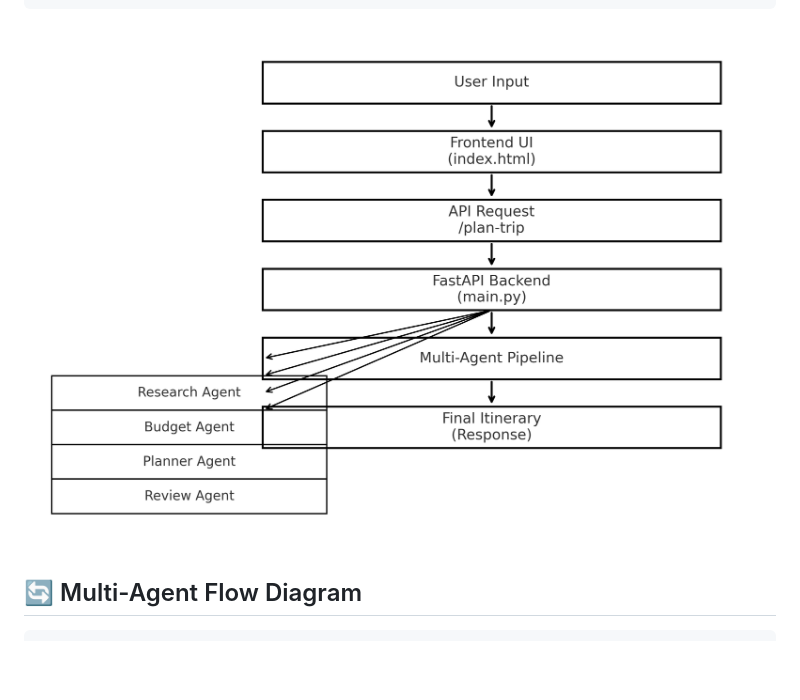
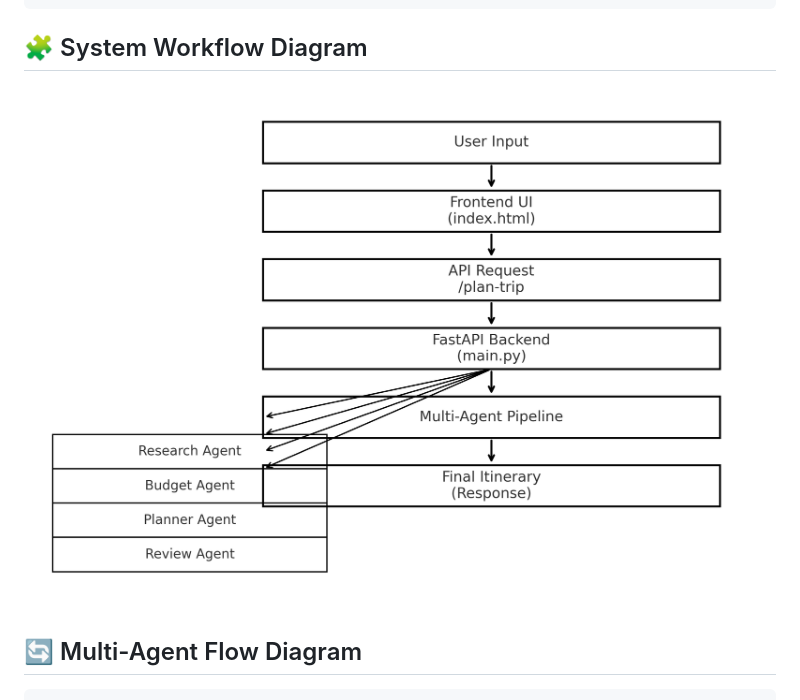
Before and after one commit to whoistausif/SmartTravelPlanner, a Markdown page: README.md, the part around one of its changes. GitHub-like rendering; blank space fills up the shorter version.

````diff
--- a/README.md
+++ b/README.md
@@ -103,7 +105,10 @@ Open `index.html` in browser
                                                 |  FINAL ITINERARY     |
                                                 +----------------------+
 ```
-![System Workflow](system_workflow_diagram.png)
+## 🧩 System Workflow Diagram
+<p align="center">
+  <img src="system_workflow_diagram.png" width="750" alt="System Workflow Diagram">
+</p>
 
 ## 🔄 Multi-Agent Flow Diagram
 ```
````
Also changed, not shown: other parts of README.md (+3 -1 lines).
